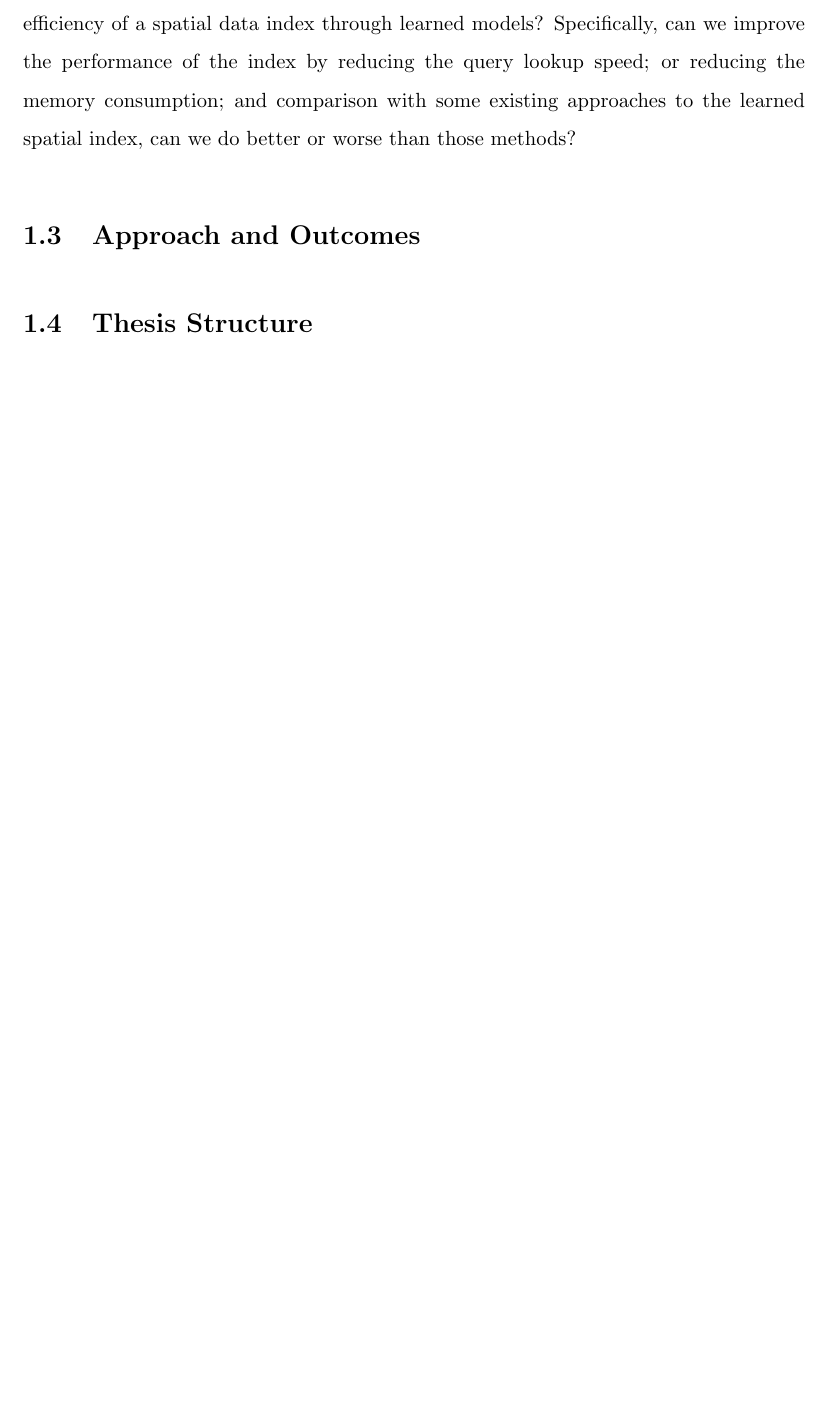
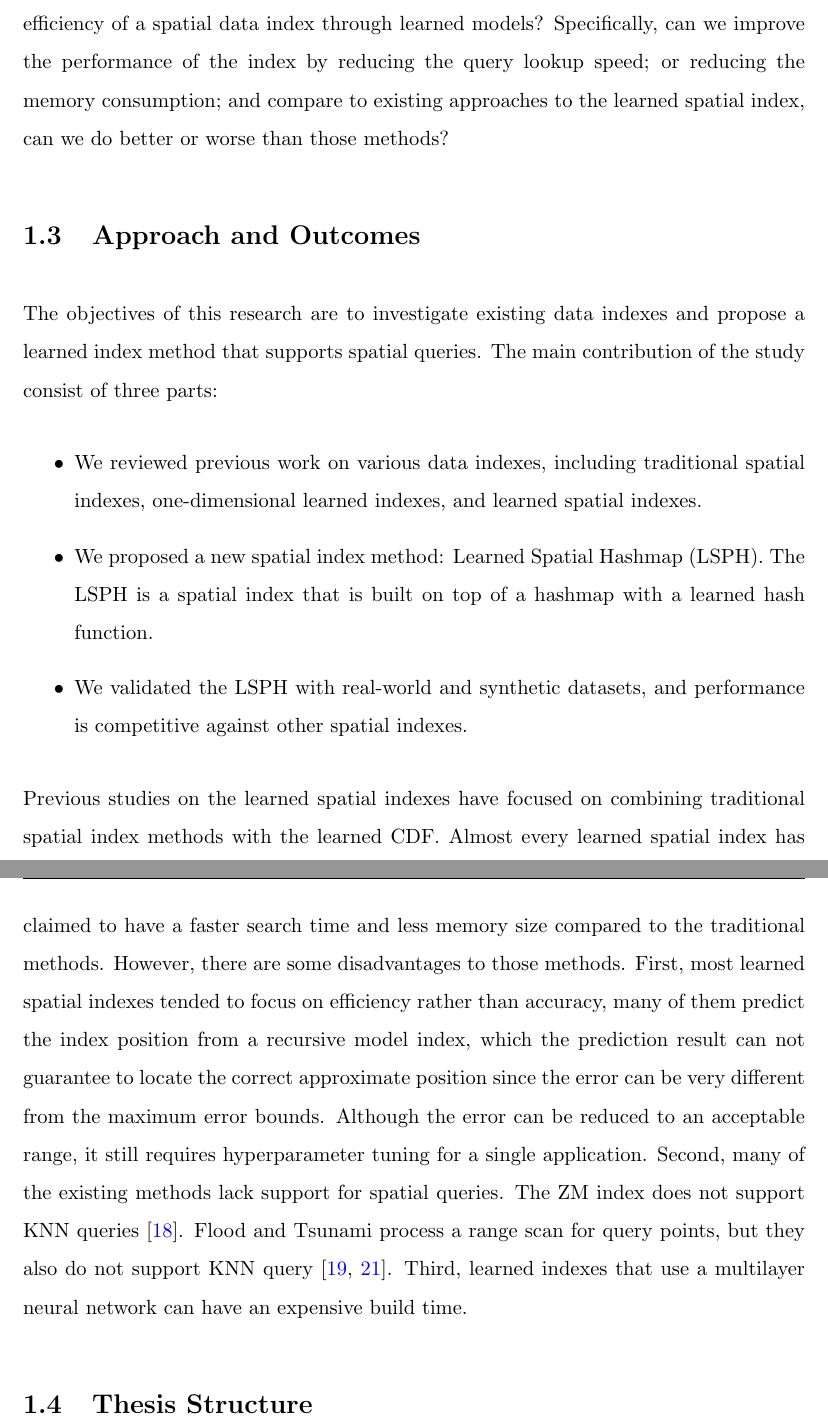
Before and after one commit to jackson211/Master-Thesis, a LaTeX thesis (Thesis.tex, which reads Chapters/Chapter1.tex): part of page 12 of 69 before the commit and two parts of pages 12 and 13 of 70 after it, the two joined at a grey line, cut so that both start at the same text, the shorter picture padded with empty space. Compiled offline with pdfLaTeX.

Commit message:
update 1

```diff
--- a/Chapters/Chapter1.tex
+++ b/Chapters/Chapter1.tex
@@ -20,11 +20,19 @@ There are two primary aims of this proposed research:
 \item To apply the learned model technique based on existing knowledge about data indexes.
 \end{itemize}
 
-The success achieved in the one-dimensional data index raises a question if we are reasoning about a similar task on multidimensional data: how can we improve the efficiency of a spatial data index through learned models? Specifically, can we improve the performance of the index by reducing the query lookup speed; or reducing the memory consumption; and comparison with some existing approaches to the learned spatial index, can we do better or worse than those methods?
-
+The success achieved in the one-dimensional data index raises a question if we are reasoning about a similar task on multidimensional data: how can we improve the efficiency of a spatial data index through learned models? Specifically, can we improve the performance of the index by reducing the query lookup speed; or reducing the memory consumption; and compare to existing approaches to the learned spatial index, can we do better or worse than those methods?
 
 
 \section{Approach and Outcomes}
 
+The objectives of this research are to investigate existing data indexes and propose a learned index method that supports spatial queries. The main contribution of the study consist of three parts:
+\begin{itemize}
+    \item We reviewed previous work on various data indexes, including traditional spatial indexes, one-dimensional learned indexes, and learned spatial indexes.
+    \item We proposed a new spatial index method: Learned Spatial Hashmap (LSPH). The LSPH is a spatial index that is built on top of a hashmap with a learned hash function.
+    \item We validated the LSPH with real-world and synthetic datasets, and performance is competitive against other spatial indexes.
+\end{itemize}
+
+Previous studies on the learned spatial indexes have focused on combining traditional spatial index methods with the learned CDF. Almost every learned spatial index has claimed to have a faster search time and less memory size compared to the traditional methods. However, there are some disadvantages to those methods. First, most learned spatial indexes tended to focus on efficiency rather than accuracy, many of them predict the index position from a recursive model index, which the prediction result can not guarantee to locate the correct approximate position since the error can be very different from the maximum error bounds. Although the error can be reduced to an acceptable range, it still requires hyperparameter tuning for a single application.  Second, many of the existing methods lack support for spatial queries. The ZM index does not support KNN queries \cite{Wang:2019ks}. Flood and Tsunami process a range scan for query points, but they also do not support KNN query \cite{Nathan:2019wc, Ding:2020we}. Third, learned indexes that use a multilayer neural network can have an expensive build time.
+
 
 \section{Thesis Structure}
```
